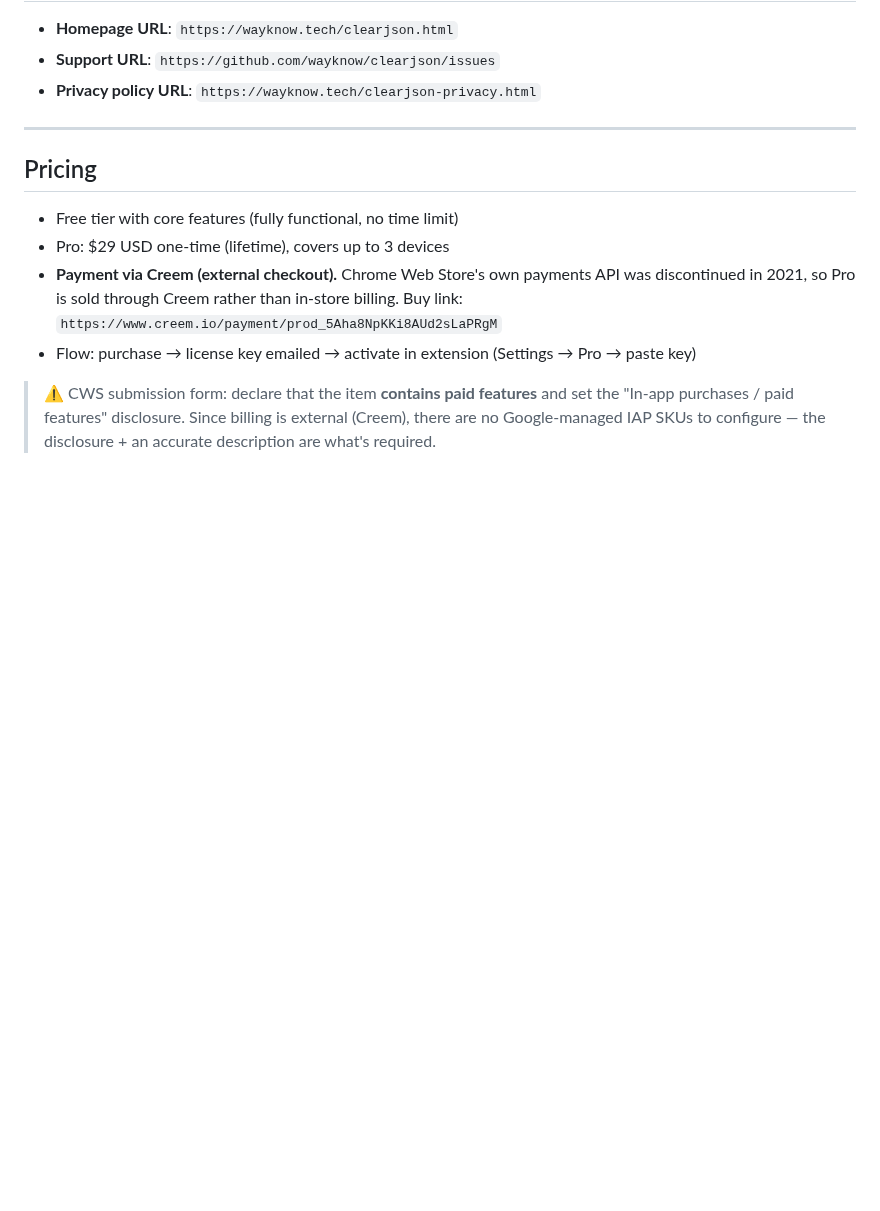
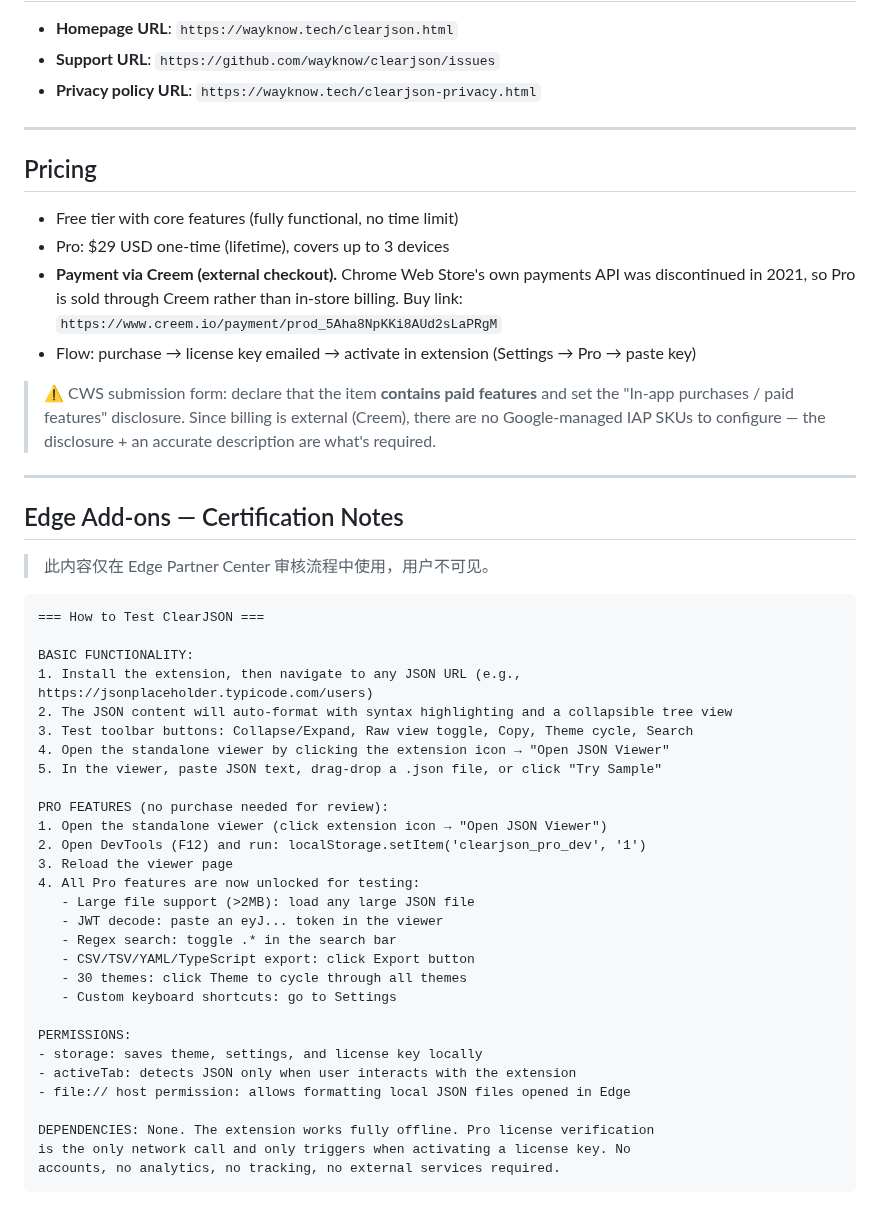
Before and after one commit to wayknow/clearjson, a Markdown page: docs/store-listing.md, the part around the change. Drawn GitHub-style; blank space fills up the shorter version.

Commit message:
docs: add Edge certification notes to store-listing.md
Save the Edge Add-ons certification/testing instructions so they
can be reused for future submissions without rewriting.

Co-Authored-By: Claude <noreply@anthropic.com>

````diff
--- a/docs/store-listing.md
+++ b/docs/store-listing.md
@@ -154,3 +154,41 @@ All promo tiles are in `promo/` directory. HTML source files for editing, PNG re
 - Flow: purchase → license key emailed → activate in extension (Settings → Pro → paste key)
 
 > ⚠️ CWS submission form: declare that the item **contains paid features** and set the "In-app purchases / paid features" disclosure. Since billing is external (Creem), there are no Google-managed IAP SKUs to configure — the disclosure + an accurate description are what's required.
+
+---
+
+## Edge Add-ons — Certification Notes
+
+> 此内容仅在 Edge Partner Center 审核流程中使用，用户不可见。
+
+```
+=== How to Test ClearJSON ===
+
+BASIC FUNCTIONALITY:
+1. Install the extension, then navigate to any JSON URL (e.g., https://jsonplaceholder.typicode.com/users)
+2. The JSON content will auto-format with syntax highlighting and a collapsible tree view
+3. Test toolbar buttons: Collapse/Expand, Raw view toggle, Copy, Theme cycle, Search
+4. Open the standalone viewer by clicking the extension icon → "Open JSON Viewer"
+5. In the viewer, paste JSON text, drag-drop a .json file, or click "Try Sample"
+
+PRO FEATURES (no purchase needed for review):
+1. Open the standalone viewer (click extension icon → "Open JSON Viewer")
+2. Open DevTools (F12) and run: localStorage.setItem('clearjson_pro_dev', '1')
+3. Reload the viewer page
+4. All Pro features are now unlocked for testing:
+   - Large file support (>2MB): load any large JSON file
+   - JWT decode: paste an eyJ... token in the viewer
+   - Regex search: toggle .* in the search bar
+   - CSV/TSV/YAML/TypeScript export: click Export button
+   - 30 themes: click Theme to cycle through all themes
+   - Custom keyboard shortcuts: go to Settings
+
+PERMISSIONS:
+- storage: saves theme, settings, and license key locally
+- activeTab: detects JSON only when user interacts with the extension
+- file:// host permission: allows formatting local JSON files opened in Edge
+
+DEPENDENCIES: None. The extension works fully offline. Pro license verification
+is the only network call and only triggers when activating a license key. No
+accounts, no analytics, no tracking, no external services required.
+```
````
